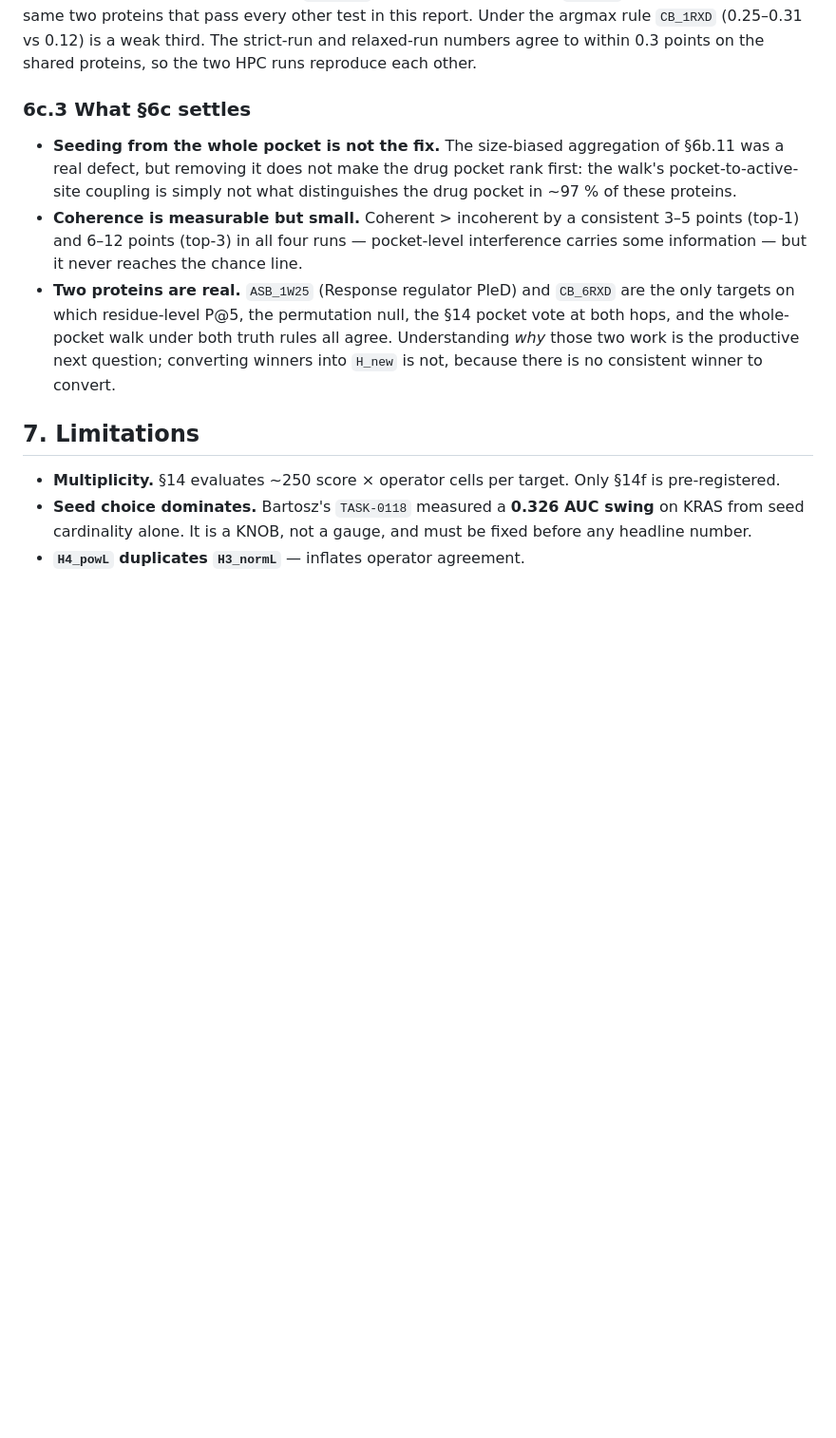
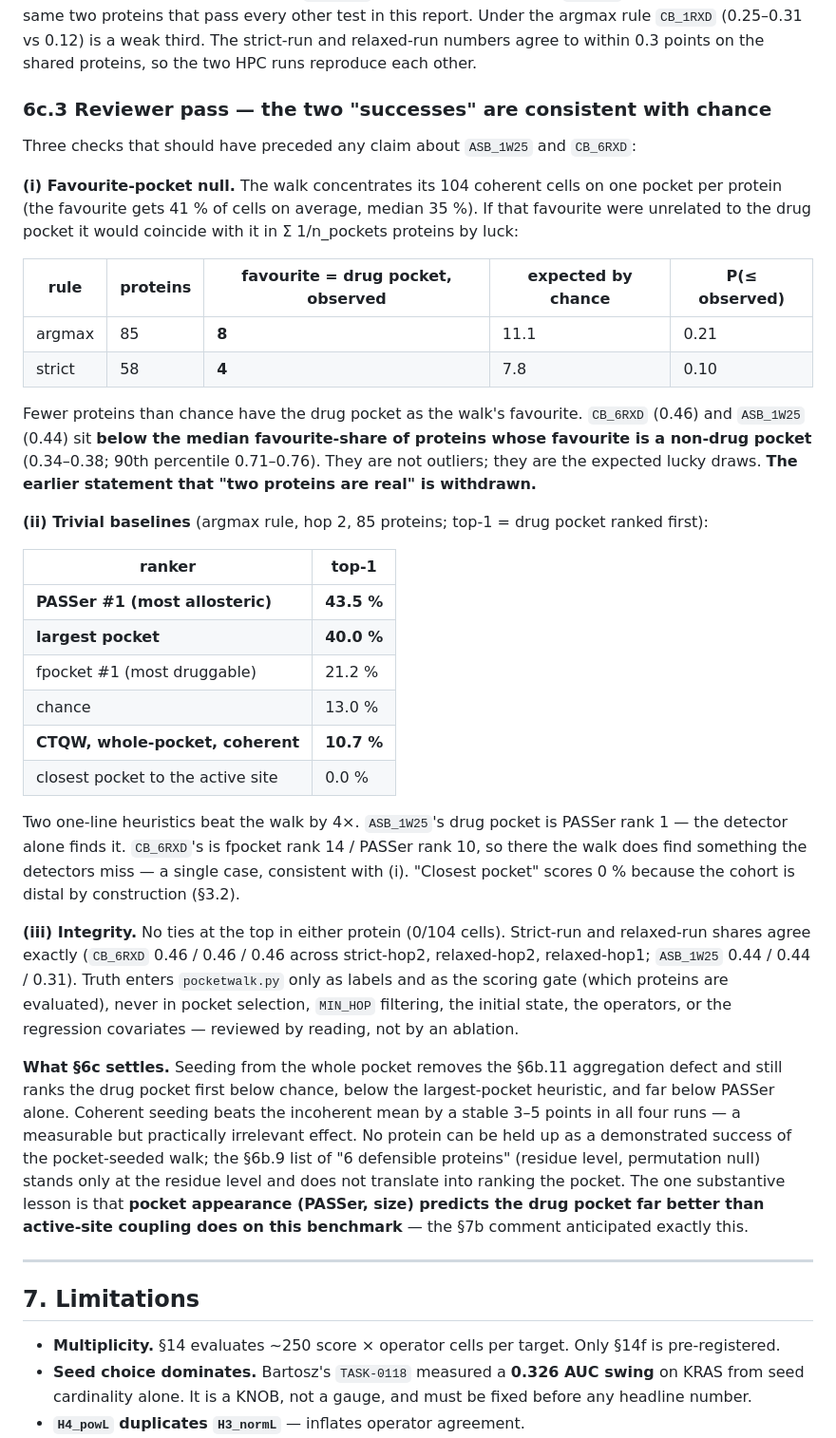
Before and after one commit to Oussema-t/Quantum_allosteric-scanner, a Markdown page: allosteric/REPORT.md, the part around one of its changes. Shown at 95% size. Rendered like a GitHub page; blank space fills up the shorter version.

Commit message:
allosteric: reviewer pass on the pocket-seeded walk -- withdraw the "two real proteins" claim
- Favourite-pocket null: the walk concentrates on one pocket per protein (41% of
  cells); that favourite equals the drug pocket in 8/85 proteins vs 11.1 expected
  by chance (strict: 4/58 vs 7.8). CB_6RXD (0.46) and ASB_1W25 (0.44) are below the
  median favourite-share of non-drug favourites -- consistent with luck.
- Trivial baselines: PASSer #1 43.5%, largest pocket 40.0%, fpocket #1 21.2%,
  chance 13.0%, CTQW whole-pocket coherent 10.7%, closest-pocket 0%.
- Integrity: no ties; strict/relaxed/hop runs agree exactly; truth never enters the
  prediction path (reviewed by reading).
- REPORT 6c.3 rewritten; headline/status rows corrected: no defensible pocket-level
  positive; the residue-level 6 stand.

Co-Authored-By: Claude Fable 5.1 <noreply@anthropic.com>

```diff
--- a/allosteric/REPORT.md
+++ b/allosteric/REPORT.md
@@ -530,18 +530,56 @@ proteins that pass every other test in this report. Under the argmax rule `CB_1R
 is a weak third. The strict-run and relaxed-run numbers agree to within 0.3 points on the shared
 proteins, so the two HPC runs reproduce each other.
 
-### 6c.3 What §6c settles
+### 6c.3 Reviewer pass — the two "successes" are consistent with chance
 
-- **Seeding from the whole pocket is not the fix.** The size-biased aggregation of §6b.11 was a real
-  defect, but removing it does not make the drug pocket rank first: the walk's pocket-to-active-site
-  coupling is simply not what distinguishes the drug pocket in ~97 % of these proteins.
-- **Coherence is measurable but small.** Coherent > incoherent by a consistent 3–5 points (top-1) and
-  6–12 points (top-3) in all four runs — pocket-level interference carries some information — but it
-  never reaches the chance line.
-- **Two proteins are real.** `ASB_1W25` (Response regulator PleD) and `CB_6RXD` are the only targets on
-  which residue-level P@5, the permutation null, the §14 pocket vote at both hops, and the whole-pocket
-  walk under both truth rules all agree. Understanding *why* those two work is the productive next
-  question; converting winners into `H_new` is not, because there is no consistent winner to convert.
+Three checks that should have preceded any claim about `ASB_1W25` and `CB_6RXD`:
+
+**(i) Favourite-pocket null.** The walk concentrates its 104 coherent cells on one pocket per protein
+(the favourite gets 41 % of cells on average, median 35 %). If that favourite were unrelated to the drug
+pocket it would coincide with it in Σ 1/n_pockets proteins by luck:
+
+| rule | proteins | favourite = drug pocket, observed | expected by chance | P(≤ observed) |
+|---|---|---|---|---|
+| argmax | 85 | **8** | 11.1 | 0.21 |
+| strict | 58 | **4** | 7.8 | 0.10 |
+
+Fewer proteins than chance have the drug pocket as the walk's favourite. `CB_6RXD` (0.46) and
+`ASB_1W25` (0.44) sit **below the median favourite-share of proteins whose favourite is a non-drug pocket**
+(0.34–0.38; 90th percentile 0.71–0.76). They are not outliers; they are the expected lucky draws.
+**The earlier statement that "two proteins are real" is withdrawn.**
+
+**(ii) Trivial baselines** (argmax rule, hop 2, 85 proteins; top-1 = drug pocket ranked first):
+
+| ranker | top-1 |
+|---|---|
+| **PASSer #1 (most allosteric)** | **43.5 %** |
+| **largest pocket** | **40.0 %** |
+| fpocket #1 (most druggable) | 21.2 % |
+| chance | 13.0 % |
+| **CTQW, whole-pocket, coherent** | **10.7 %** |
+| closest pocket to the active site | 0.0 % |
+
+Two one-line heuristics beat the walk by 4×. `ASB_1W25`'s drug pocket is PASSer rank 1 — the detector
+alone finds it. `CB_6RXD`'s is fpocket rank 14 / PASSer rank 10, so there the walk does find something the
+detectors miss — a single case, consistent with (i). "Closest pocket" scores 0 % because the cohort is
+distal by construction (§3.2).
+
+**(iii) Integrity.** No ties at the top in either protein (0/104 cells). Strict-run and relaxed-run
+shares agree exactly (`CB_6RXD` 0.46 / 0.46 / 0.46 across strict-hop2, relaxed-hop2, relaxed-hop1;
+`ASB_1W25` 0.44 / 0.44 / 0.31). Truth enters `pocketwalk.py` only as labels and as the scoring gate
+(which proteins are evaluated), never in pocket selection, `MIN_HOP` filtering, the initial state,
+the operators, or the regression covariates — reviewed by reading, not by an ablation.
+
+**What §6c settles.** Seeding from the whole pocket removes the §6b.11 aggregation defect and still ranks
+the drug pocket first below chance, below the largest-pocket heuristic, and far below PASSer alone.
+Coherent seeding beats the incoherent mean by a stable 3–5 points in all four runs — a measurable but
+practically irrelevant effect. No protein can be held up as a demonstrated success of the pocket-seeded
+walk; the §6b.9 list of "6 defensible proteins" (residue level, permutation null) stands only at the
+residue level and does not translate into ranking the pocket. The one substantive lesson is that
+**pocket appearance (PASSer, size) predicts the drug pocket far better than active-site coupling does on
+this benchmark** — the §7b comment anticipated exactly this.
+
+---
 
 ## 7. Limitations
 
```
Also changed, not shown: other parts of allosteric/REPORT.md (+2 -2 lines).
